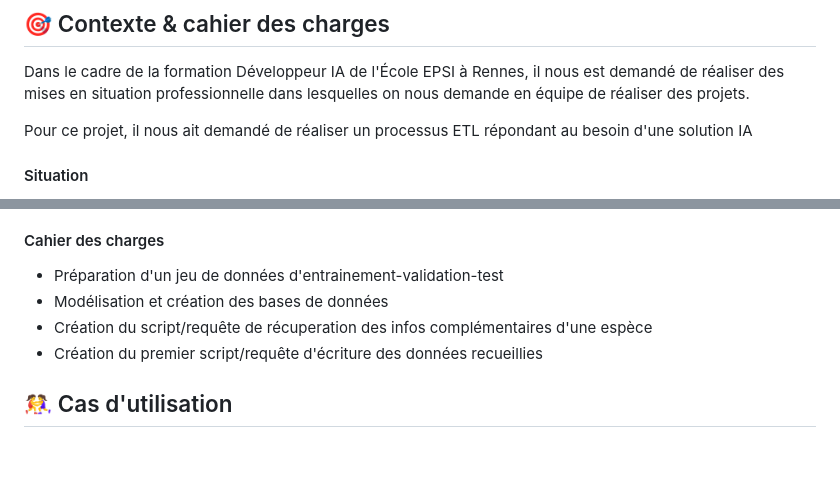
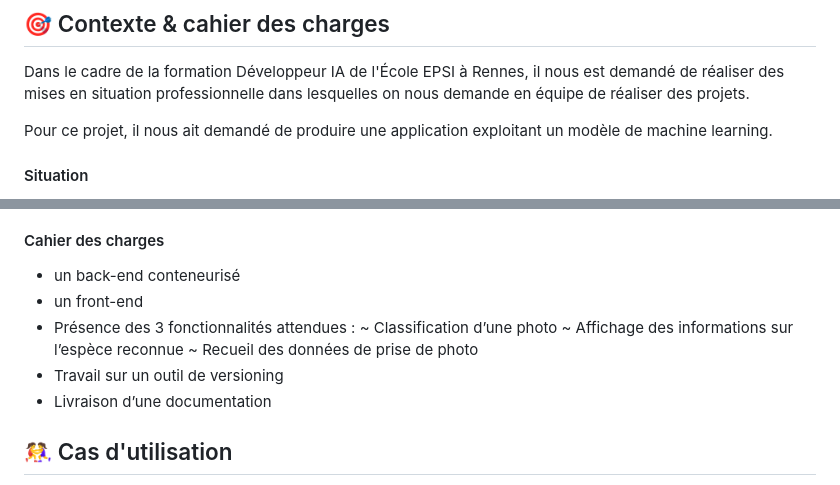
Before and after one commit to RafffEden/MSPR_2, a Markdown page: README.md, 2 parts joined by grey strips. Rendered like a GitHub page; blank space fills up the shorter version.

```diff
--- a/README.md
+++ b/README.md
@@ -4,7 +4,7 @@ MSPR TPRE21 E61 Créer un modèle de données d'une solution I.A en utilisant de
 ## 🎯 Contexte & cahier des charges
 Dans le cadre de la formation Développeur IA de l'École EPSI à Rennes, il nous est demandé de réaliser des mises en situation professionnelle dans lesquelles on nous demande en équipe de réaliser des projets.
 
-Pour ce projet, il nous ait demandé de réaliser un processus ETL répondant au besoin d'une solution IA
+Pour ce projet, il nous ait demandé de produire une application exploitant un modèle de machine learning.
 
 #### Situation
 WildLens est une association française engagée dans la protection animale dans les régions sauvages. Elle collecte des fonds pour financer ses actions et mène des campagnes de sensibilisation en forêt pour informer le public sur les enjeux de la conservation de la faune sauvage.
@@ -15,10 +15,14 @@ Cette application permettra en outre de recueillir des données précises sur le
 
 #### Cahier des charges
 
-- Préparation d'un jeu de données d'entrainement-validation-test
-- Modélisation et création des bases de données
-- Création du script/requête de récuperation des infos complémentaires d'une espèce
-- Création du premier script/requête d'écriture des données recueillies
+- un back-end conteneurisé
+- un front-end
+- Présence des 3 fonctionnalités attendues :
+      ~ Classification d’une photo
+      ~ Affichage des informations sur l’espèce reconnue
+      ~ Recueil des données de prise de photo
+- Travail sur un outil de versioning
+- Livraison d’une documentation
 
 ## 🤼‍♀️ Cas d'utilisation
 
```
